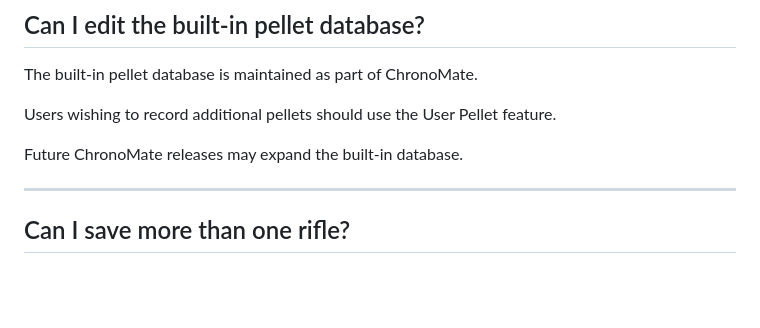
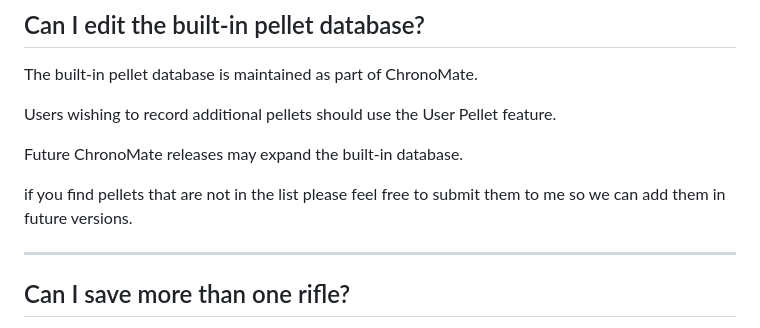
Before and after one commit to CBDesignS/ChronoMate, a Markdown page: docs/FAQ.md, the part around the change. Drawn GitHub-style; blank space fills up the shorter version.

Commit message:
Update FAQ with pellet submission information
Added a note about submitting additional pellets for future versions.

```diff
--- a/docs/FAQ.md
+++ b/docs/FAQ.md
@@ -103,6 +103,8 @@ Users wishing to record additional pellets should use the User Pellet feature.
 
 Future ChronoMate releases may expand the built-in database.
 
+if you find pellets that are not in the list please feel free to submit them to me so we can add them in future versions.
+
 ---
 
 ## Can I save more than one rifle?
```
